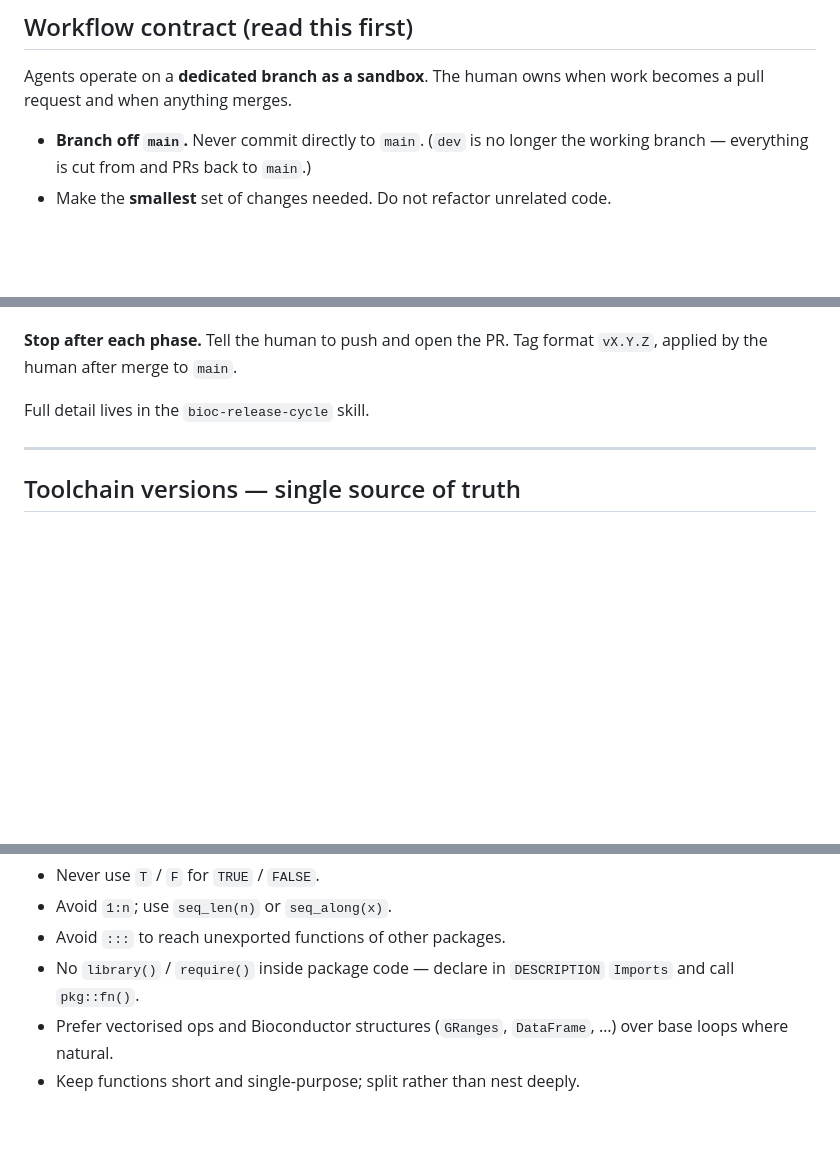
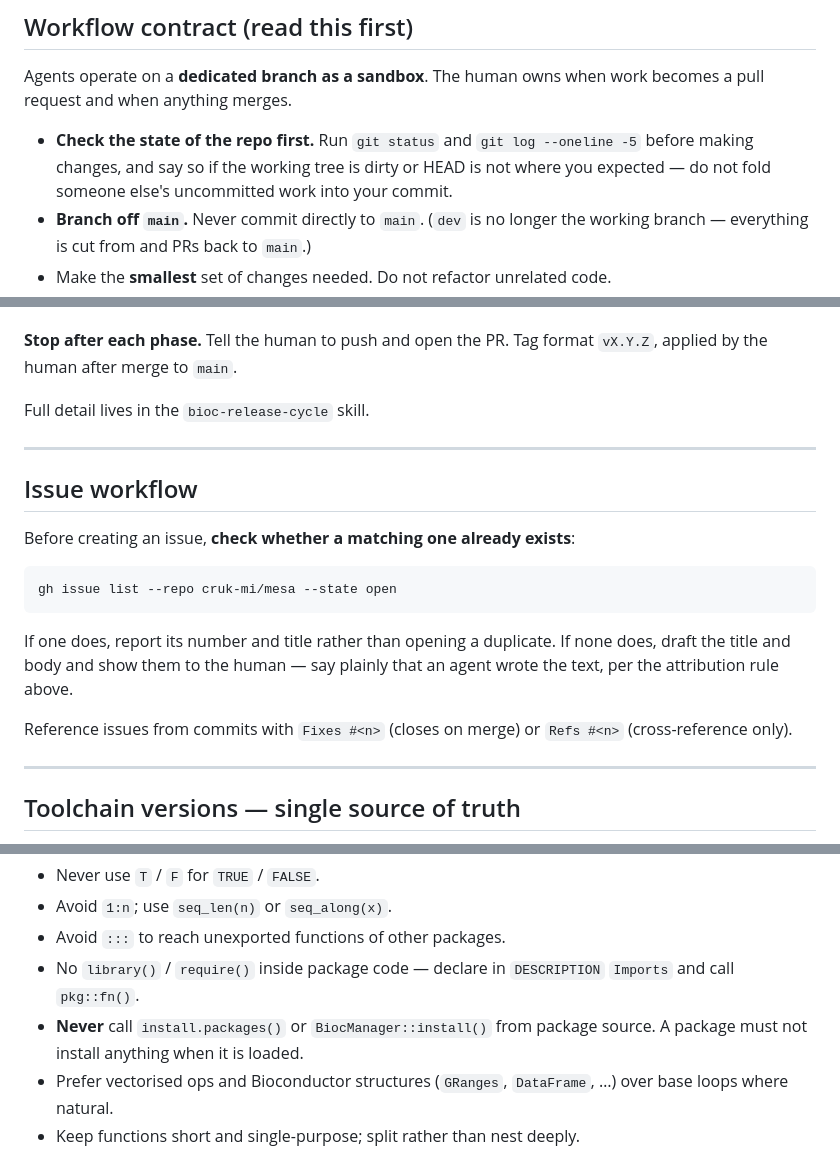
Before and after one commit to cruk-mi/mesa, a Markdown page: AGENTS.md, 3 parts joined by grey strips. Drawn GitHub-style; blank space fills up the shorter version.

Commit message:
docs(agents): restore three rules dropped in the CLAUDE.md rewrite
Condensing CLAUDE.md into AGENTS.md lost three rules that were not
duplicated anywhere else. Each is restored in the section it belongs to:

- No install.packages() / BiocManager::install() from package source.
  This survived only in .github/instructions/r-code.instructions.md,
  which Copilot reads and Claude Code does not, so it was effectively
  gone for one of the two tools. It is a Bioconductor review rule and
  belongs in the canonical file.
- Check git status and git log before changing anything, and say so when
  the working tree is dirty. The old "Default workflow" opened with this;
  it guards against folding someone else's uncommitted work into a commit.
- The issue workflow: search for an existing issue before opening one,
  and do not create duplicates.

Co-Authored-By: Claude <noreply@anthropic.com>

````diff
--- a/AGENTS.md
+++ b/AGENTS.md
@@ -24,6 +24,9 @@ review guidelines at all times. Current version: pre-submission `0.99.x` series.
 Agents operate on a **dedicated branch as a sandbox**. The human owns when work becomes a
 pull request and when anything merges.
 
+- **Check the state of the repo first.** Run `git status` and `git log --oneline -5`
+  before making changes, and say so if the working tree is dirty or HEAD is not where you
+  expected — do not fold someone else's uncommitted work into your commit.
 - **Branch off `main`.** Never commit directly to `main`. (`dev` is no longer the working
   branch — everything is cut from and PRs back to `main`.)
 - Make the **smallest** set of changes needed. Do not refactor unrelated code.
@@ -128,6 +131,23 @@ Full detail lives in the `bioc-release-cycle` skill.
 
 ---
 
+## Issue workflow
+
+Before creating an issue, **check whether a matching one already exists**:
+
+```bash
+gh issue list --repo cruk-mi/mesa --state open
+```
+
+If one does, report its number and title rather than opening a duplicate. If none does,
+draft the title and body and show them to the human — say plainly that an agent wrote the
+text, per the attribution rule above.
+
+Reference issues from commits with `Fixes #<n>` (closes on merge) or `Refs #<n>`
+(cross-reference only).
+
+---
+
 ## Toolchain versions — single source of truth
 
 **`DESCRIPTION` is the single source of truth; everything else derives from it.** If you
@@ -159,6 +179,8 @@ Follow the [Bioconductor coding guidelines](https://contributions.bioconductor.o
 - Avoid `:::` to reach unexported functions of other packages.
 - No `library()` / `require()` inside package code — declare in `DESCRIPTION` `Imports`
   and call `pkg::fn()`.
+- **Never** call `install.packages()` or `BiocManager::install()` from package source. A
+  package must not install anything when it is loaded.
 - Prefer vectorised ops and Bioconductor structures (`GRanges`, `DataFrame`, …) over base
   loops where natural.
 - Keep functions short and single-purpose; split rather than nest deeply.
````
